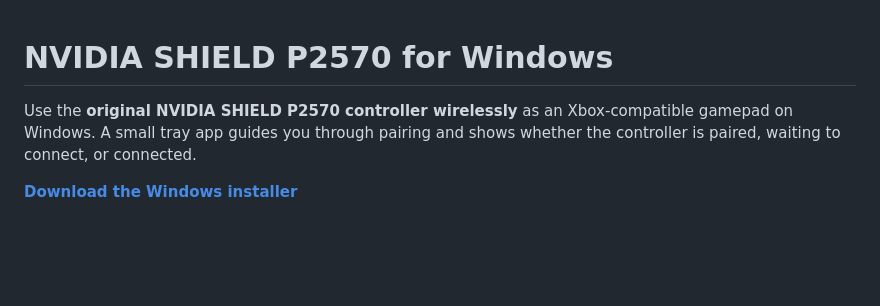
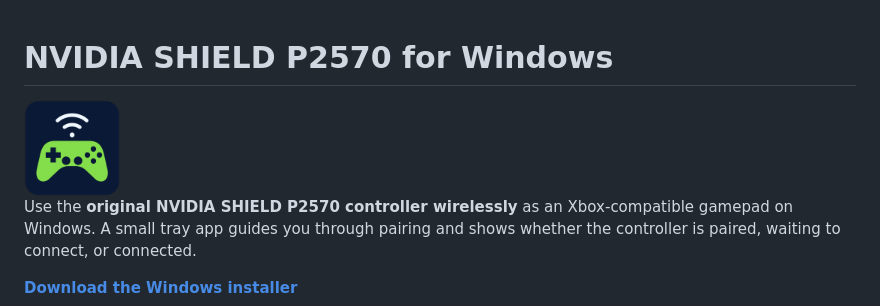
Before and after one commit to egokick/NVIDIA-SHIELD-P2570-Windows, a Markdown page: README.md, the part around the change. GitHub-like rendering; pictures changed too: assets/controller.png (added); blank space fills up the shorter version.

Commit message:
Add controller branding to app, tray and Windows installer

```diff
--- a/README.md
+++ b/README.md
@@ -1,4 +1,6 @@
 # NVIDIA SHIELD P2570 for Windows
+
+<img src="https://raw.githubusercontent.com/egokick/NVIDIA-SHIELD-P2570-Windows/main/assets/controller.png" width="96" alt="SHIELD controller app logo: green gamepad with a Wi-Fi signal" />
 
 Use the **original NVIDIA SHIELD P2570 controller wirelessly** as an Xbox-compatible gamepad on Windows. A small tray app guides you through pairing and shows whether the controller is paired, waiting to connect, or connected.
 
```
Also changed, not shown: 7 other files.
